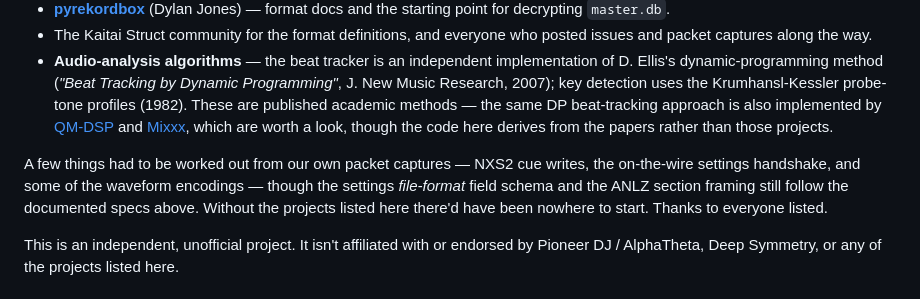
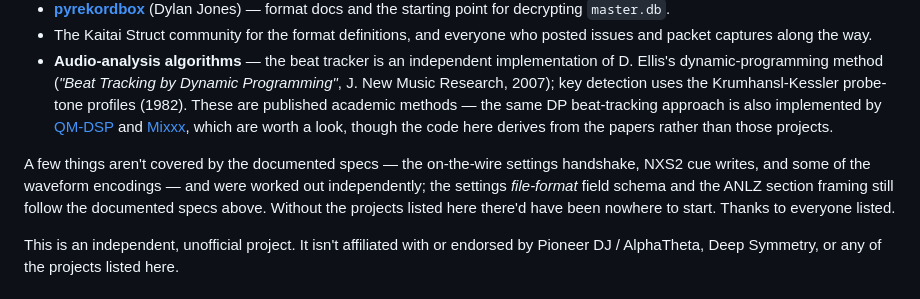
Before and after one commit to vynulldev/vynull, a Markdown page: README.md, the part around the change. Rendered like a GitHub page.

Commit message:
readme: tidy the credits-note wording
Keep the what's-ours vs what-follows-the-documented-specs distinction with
plainer wording.

```diff
--- a/README.md
+++ b/README.md
@@ -721,7 +721,7 @@ This wouldn't exist without the people who reverse-engineered Pioneer's Pro DJ L
 - The Kaitai Struct community for the format definitions, and everyone who posted issues and packet captures along the way.
 - **Audio-analysis algorithms** — the beat tracker is an independent implementation of D. Ellis's dynamic-programming method (*"Beat Tracking by Dynamic Programming"*, J. New Music Research, 2007); key detection uses the Krumhansl-Kessler probe-tone profiles (1982). These are published academic methods — the same DP beat-tracking approach is also implemented by [QM-DSP](https://github.com/c4dm/qm-dsp) and [Mixxx](https://github.com/mixxxdj/mixxx), which are worth a look, though the code here derives from the papers rather than those projects.
 
-A few things had to be worked out from our own packet captures — NXS2 cue writes, the on-the-wire settings handshake, and some of the waveform encodings — though the settings *file-format* field schema and the ANLZ section framing still follow the documented specs above. Without the projects listed here there'd have been nowhere to start. Thanks to everyone listed.
+A few things aren't covered by the documented specs — the on-the-wire settings handshake, NXS2 cue writes, and some of the waveform encodings — and were worked out independently; the settings *file-format* field schema and the ANLZ section framing still follow the documented specs above. Without the projects listed here there'd have been nowhere to start. Thanks to everyone listed.
 
 This is an independent, unofficial project. It isn't affiliated with or endorsed by Pioneer DJ / AlphaTheta, Deep Symmetry, or any of the projects listed here.
 
```
